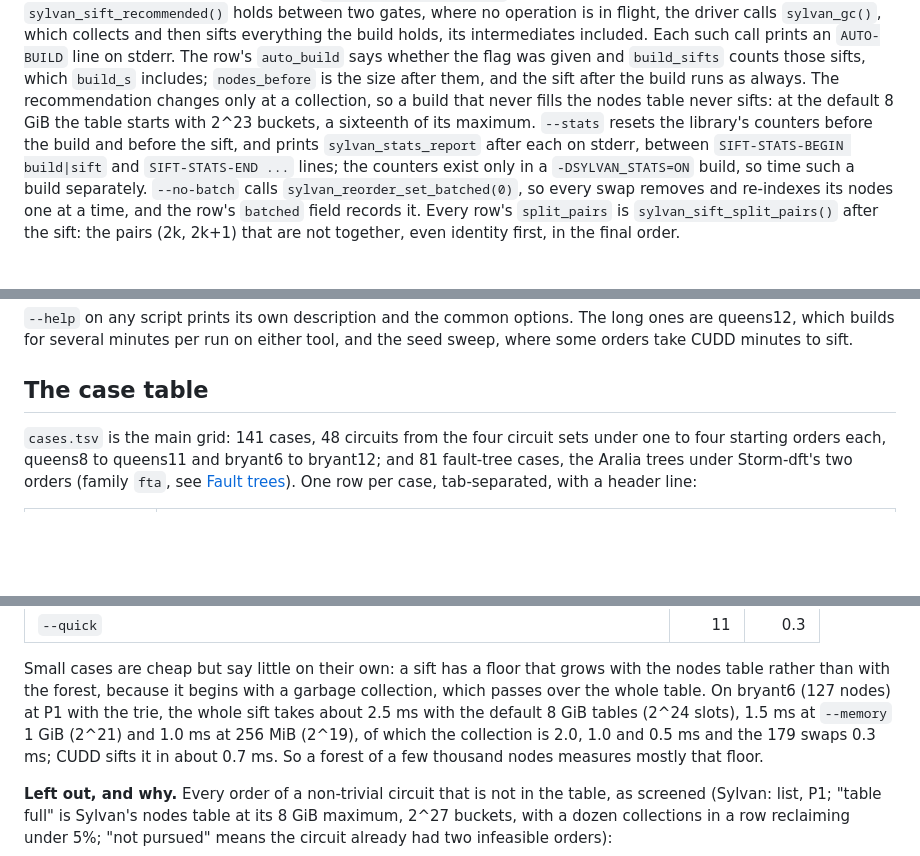
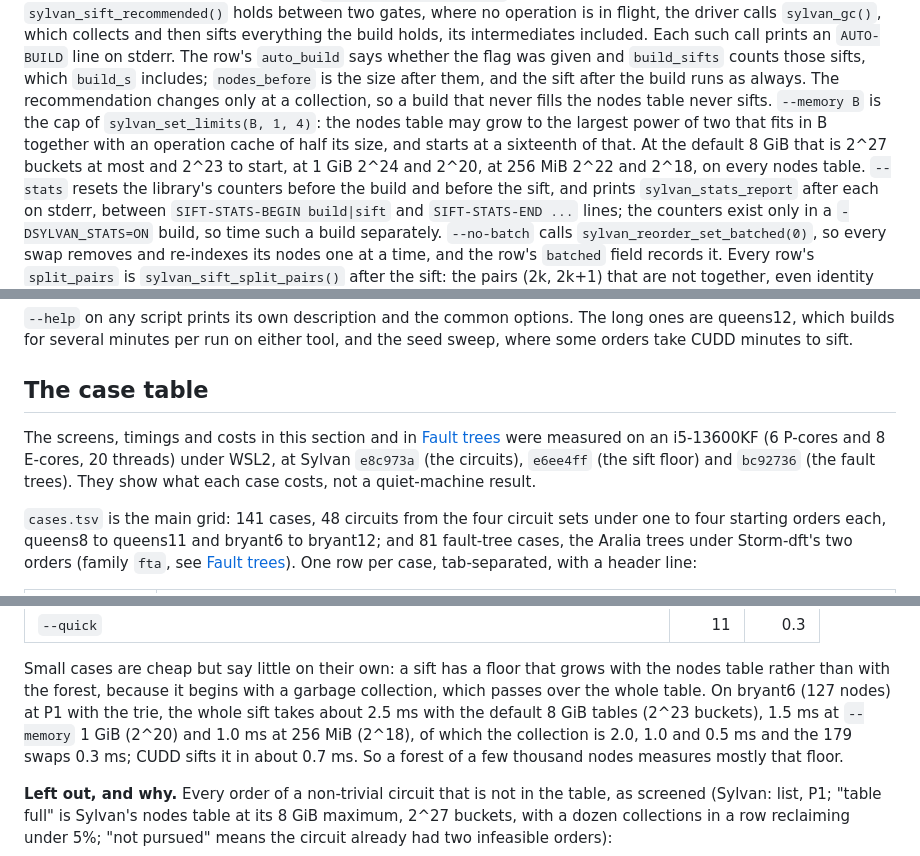
Before and after one commit to trolando/sylvan, a Markdown page: benchmark/sift/README.md, 3 parts joined by grey strips. Drawn GitHub-style; blank space fills up the shorter version.

Commit message:
Fix the table sizes and the dataset DOI in the sift README
State once how --memory maps to the nodes table's initial and maximum
size, correct the sift-floor figures to the initial sizes, cite the
Aralia dataset by its v2.0.0 record DOI throughout, and name the machine
and revisions the screens were measured on.

```diff
--- a/benchmark/sift/README.md
+++ b/benchmark/sift/README.md
@@ -177,8 +177,12 @@ included. Each such call prints an `AUTO-BUILD` line on stderr. The row's
 `auto_build` says whether the flag was given and `build_sifts` counts those
 sifts, which `build_s` includes; `nodes_before` is the size after them, and
 the sift after the build runs as always. The recommendation changes only at a
-collection, so a build that never fills the nodes table never sifts: at the
-default 8 GiB the table starts with 2^23 buckets, a sixteenth of its maximum.
+collection, so a build that never fills the nodes table never sifts.
+`--memory B` is the cap of `sylvan_set_limits(B, 1, 4)`: the nodes table may
+grow to the largest power of two that fits in B together with an operation
+cache of half its size, and starts at a sixteenth of that. At the default
+8 GiB that is 2^27 buckets at most and 2^23 to start, at 1 GiB 2^24 and
+2^20, at 256 MiB 2^22 and 2^18, on every nodes table.
 `--stats` resets the library's counters before the build and before the
 sift, and prints `sylvan_stats_report` after each on stderr, between
 `SIFT-STATS-BEGIN build|sift` and `SIFT-STATS-END ...` lines; the counters
@@ -307,6 +311,12 @@ either tool, and the seed sweep, where some orders take CUDD minutes to sift.
 
 ## The case table
 
+The screens, timings and costs in this section and in
+[Fault trees](#fault-trees) were measured on an i5-13600KF (6 P-cores and
+8 E-cores, 20 threads) under WSL2, at Sylvan `e8c973a` (the circuits),
+`e6ee4ff` (the sift floor) and `bc92736` (the fault trees). They show what
+each case costs, not a quiet-machine result.
+
 `cases.tsv` is the main grid: 141 cases, 48 circuits from the four
 circuit sets under one to four starting orders each, queens8 to queens11 and
 bryant6 to bryant12; and 81 fault-tree cases, the Aralia trees under
@@ -387,8 +397,8 @@ Small cases are cheap but say little on their own: a sift has a floor that
 grows with the nodes table rather than with the forest, because it begins with
 a garbage collection, which passes over the whole table. On bryant6 (127
 nodes) at P1 with the trie, the whole sift takes about 2.5 ms with the default
-8 GiB tables (2^24 slots), 1.5 ms at `--memory` 1 GiB (2^21) and 1.0 ms at
-256 MiB (2^19), of which the collection is 2.0, 1.0 and 0.5 ms and the 179
+8 GiB tables (2^23 buckets), 1.5 ms at `--memory` 1 GiB (2^20) and 1.0 ms
+at 256 MiB (2^18), of which the collection is 2.0, 1.0 and 0.5 ms and the 179
 swaps 0.3 ms; CUDD sifts it in about 0.7 ms. So a forest of a few thousand
 nodes measures mostly that floor.
 
```
Also changed, not shown: other parts of benchmark/sift/README.md (+3 -3 lines).
